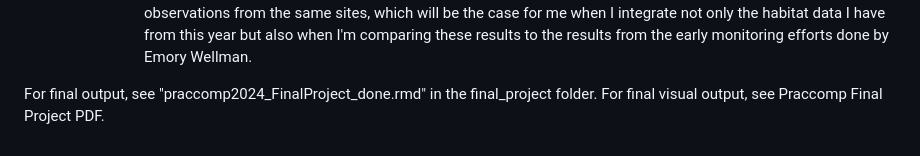
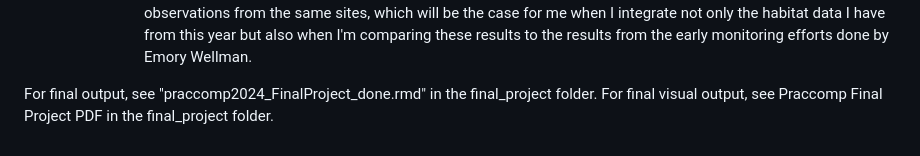
Before and after one commit to Gloonum/praccomp2024, a Markdown page: README.md, the part around the change. Drawn GitHub-style.

Commit message:
README.md
final final final p3 maybe

```diff
--- a/README.md
+++ b/README.md
@@ -109,4 +109,4 @@ This more site-specific map, pictured below, shows the distribution of my sample
             - I am interested in using linear mixed models because this is a good approach to use when you have multiple observations from the same sites, which will be the case for me when I integrate not only the habitat data I have from this year but also when I'm comparing these results to the results from the early monitoring efforts done by Emory Wellman.
 
 For final output, see "praccomp2024_FinalProject_done.rmd" in the final_project folder.
-For final visual output, see Praccomp Final Project PDF.
+For final visual output, see Praccomp Final Project PDF in the final_project folder.
```
